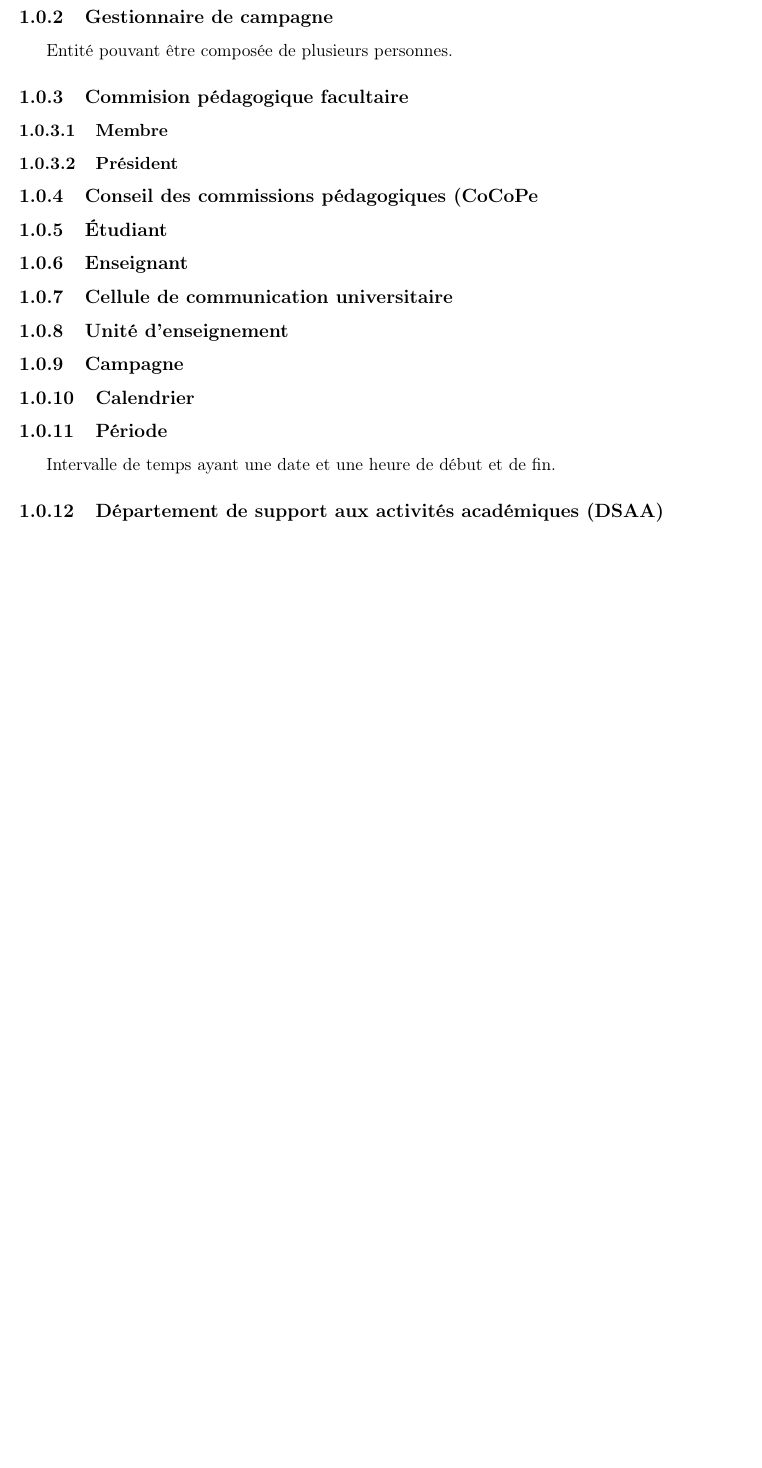
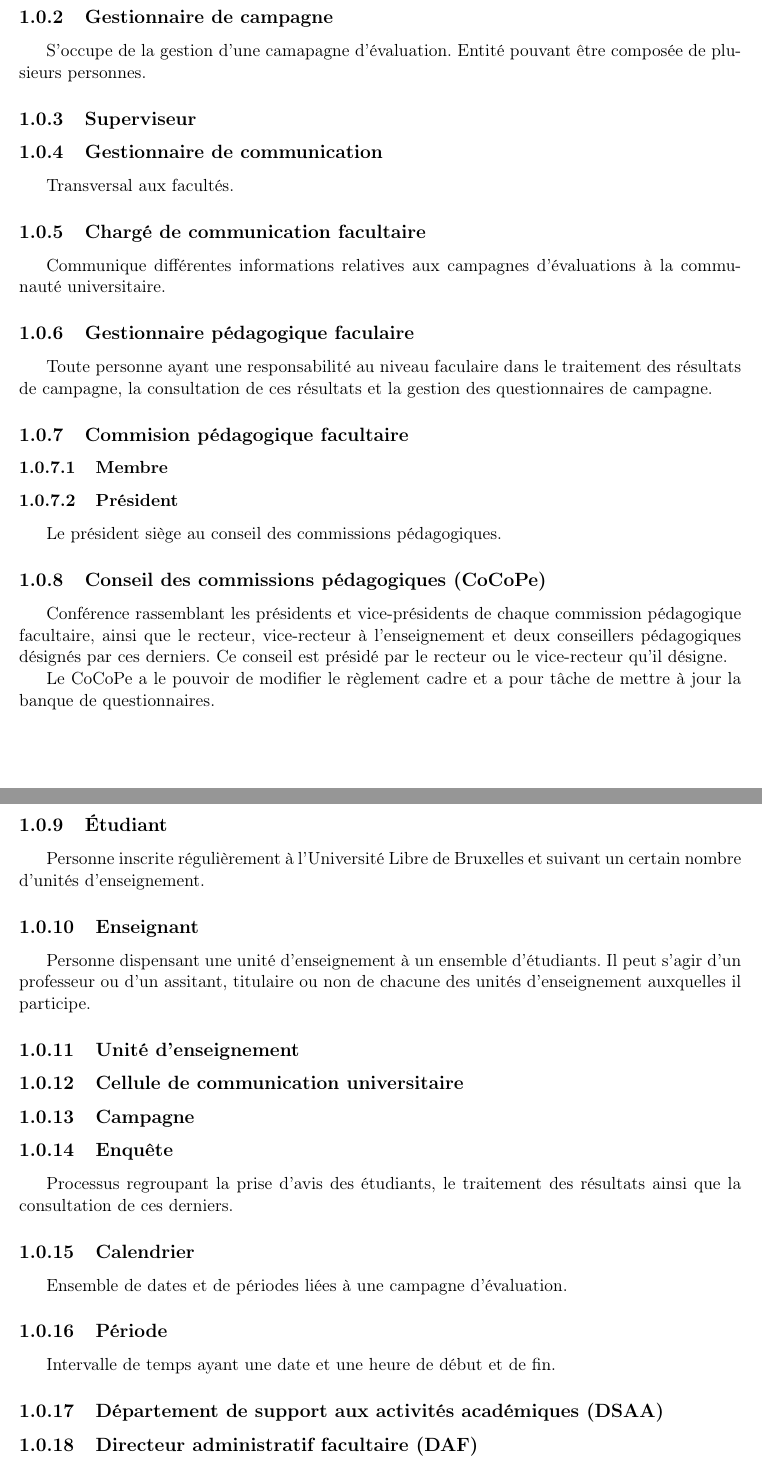
Before and after one commit to parastuffs/evalens-analysis, a LaTeX document (analyse.tex): part of page 4 of 38 before the commit and two parts of pages 4 and 5 of 39 after it, the two joined at a grey line, cut so that both start at the same text, the shorter picture padded with empty space. Compiled offline with pdfLaTeX.

Commit message:
Morceau de lexique

```diff
--- a/analyse.tex
+++ b/analyse.tex
@@ -33,33 +33,59 @@
 \subsection{Doyen}
 
 \subsection{Gestionnaire de campagne}
+S'occupe de la gestion d'une camapagne d'évaluation.
 Entité pouvant être composée de plusieurs personnes.
+
+\subsection{Superviseur}
+
+\subsection{Gestionnaire de communication}
+Transversal aux facultés.
+
+\subsection{Chargé de communication facultaire}
+Communique différentes informations relatives aux campagnes d'évaluations à la communauté universitaire.
+
+\subsection{Gestionnaire pédagogique faculaire}
+Toute personne ayant une responsabilité au niveau faculaire dans le traitement des résultats de campagne, la consultation de ces résultats et la gestion des questionnaires de campagne.
 
 \subsection{Commision pédagogique facultaire}
 \subsubsection{Membre}
 \subsubsection{Président}
+Le président siège au conseil des commissions pédagogiques.
 
-\subsection{Conseil des commissions pédagogiques (CoCoPe}
+\subsection{Conseil des commissions pédagogiques (CoCoPe)}
+Conférence rassemblant les présidents et vice-présidents de chaque commission pédagogique facultaire, ainsi que le recteur, vice-recteur à l'enseignement et deux conseillers pédagogiques désignés par ces derniers.
+Ce conseil est présidé par le recteur ou le vice-recteur qu'il désigne.
+
+Le CoCoPe a le pouvoir de modifier le règlement cadre et a pour tâche de mettre à jour la banque de questionnaires.
 
 % \subsection{CoA}
 
 \subsection{Étudiant}
+Personne inscrite régulièrement à l'Université Libre de Bruxelles et suivant un certain nombre d'unités d'enseignement.
 
 \subsection{Enseignant}
+Personne dispensant une unité d'enseignement à un ensemble d'étudiants.
+Il peut s'agir d'un professeur ou d'un assitant, titulaire ou non de chacune des unités d'enseignement auxquelles il participe.
+
+\subsection{Unité d'enseignement}
 
 \subsection{Cellule de communication universitaire}
 
-\subsection{Unité d'enseignement}
-
 \subsection{Campagne}
 
+
+\subsection{Enquête}
+Processus regroupant la prise d'avis des étudiants, le traitement des résultats ainsi que la consultation de ces derniers.
+
 \subsection{Calendrier}
+Ensemble de dates et de périodes liées à une campagne d'évaluation.
 
 \subsection{Période}
 Intervalle de temps ayant une date et une heure de début et de fin.
 
 \subsection{Département de support aux activités académiques (DSAA)}
 
+\subsection{Directeur administratif facultaire (DAF)}
 
 
 
```
Also changed, not shown: analyse.pdf, analyse.tex (1 more changed lines).
